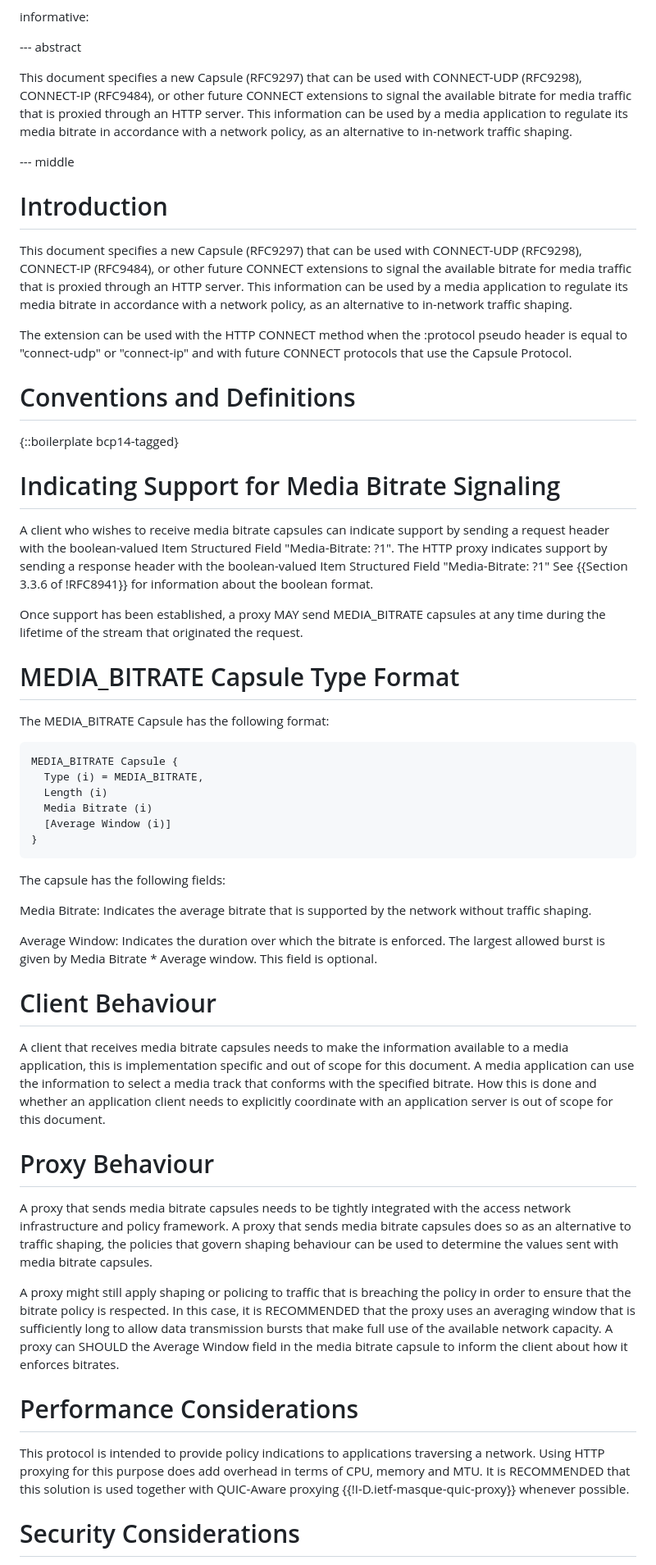
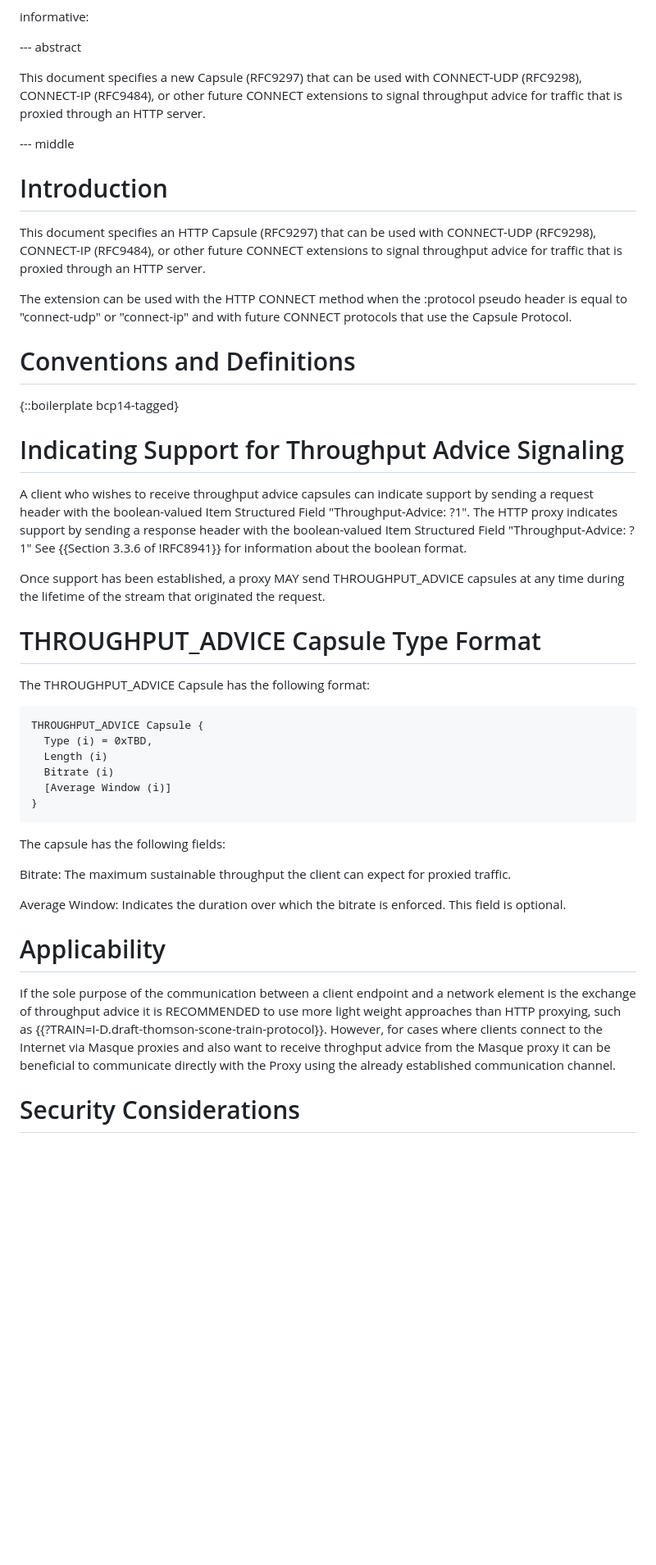
Before and after one commit to mirjak/draft-masque-mediabitrate, a Markdown page: draft-ihlar-scone-masque-mediabitrate.md, the part around one of its changes. Shown at 82% size. Drawn GitHub-style; blank space fills up the shorter version.

Commit message:
applicability and terminology

```diff
--- a/draft-ihlar-scone-masque-mediabitrate.md
+++ b/draft-ihlar-scone-masque-mediabitrate.md
@@ -36,18 +36,15 @@ informative:
 
 --- abstract
 
-This document specifies a new Capsule (RFC9297) that can be used with CONNECT-UDP (RFC9298), CONNECT-IP (RFC9484), or other future CONNECT extensions to signal the available
-bitrate for media traffic that is proxied through an HTTP server.
-This information can be used by a media application to regulate its media bitrate in accordance with a network policy, as an alternative to in-network traffic shaping.
-
+This document specifies a new Capsule (RFC9297) that can be used with CONNECT-UDP (RFC9298), CONNECT-IP (RFC9484), or other future CONNECT extensions to signal throughput advice for
+traffic that is proxied through an HTTP server.
 
 --- middle
 
 # Introduction
 
-This document specifies a new Capsule (RFC9297) that can be used with CONNECT-UDP (RFC9298), CONNECT-IP (RFC9484), or other future CONNECT extensions to signal the available
-bitrate for media traffic that is proxied through an HTTP server.
-This information can be used by a media application to regulate its media bitrate in accordance with a network policy, as an alternative to in-network traffic shaping.
+This document specifies an HTTP Capsule (RFC9297) that can be used with CONNECT-UDP (RFC9298), CONNECT-IP (RFC9484), or other future CONNECT extensions to signal throughput advice for
+traffic that is proxied through an HTTP server.
 
 The extension can be used with the HTTP CONNECT method when the :protocol pseudo header is equal to "connect-udp" or "connect-ip" and with future CONNECT protocols that use the Capsule Protocol.
 
@@ -55,53 +52,39 @@ The extension can be used with the HTTP CONNECT method when the :protocol pseudo
 
 {::boilerplate bcp14-tagged}
 
-# Indicating Support for Media Bitrate Signaling
+# Indicating Support for Throughput Advice Signaling
 
-A client who wishes to receive media bitrate capsules can indicate support by sending a request header with
-the boolean-valued Item Structured Field "Media-Bitrate: ?1".
-The HTTP proxy indicates support by sending a response header with the boolean-valued Item Structured Field "Media-Bitrate: ?1"
+A client who wishes to receive throughput advice capsules can indicate support by sending a request header with
+the boolean-valued Item Structured Field "Throughput-Advice: ?1".
+The HTTP proxy indicates support by sending a response header with the boolean-valued Item Structured Field "Throughput-Advice: ?1"
 See {{Section 3.3.6 of !RFC8941}} for information about the boolean format.
 
-Once support has been established, a proxy MAY send MEDIA_BITRATE capsules at any time during the lifetime of the stream that originated the request.
+Once support has been established, a proxy MAY send THROUGHPUT_ADVICE capsules at any time during the lifetime of the stream that originated the request.
 
-# MEDIA_BITRATE Capsule Type Format
+# THROUGHPUT_ADVICE Capsule Type Format
 
-The MEDIA_BITRATE Capsule has the following format:
+The THROUGHPUT_ADVICE Capsule has the following format:
 
 ~~~
-MEDIA_BITRATE Capsule {
-  Type (i) = MEDIA_BITRATE,
+THROUGHPUT_ADVICE Capsule {
+  Type (i) = 0xTBD,
   Length (i)
-  Media Bitrate (i)
+  Bitrate (i)
   [Average Window (i)]
 }
 ~~~
 
 The capsule has the following fields:
 
-Media Bitrate: Indicates the average bitrate that is supported by the network without traffic shaping.
+Bitrate: The maximum sustainable throughput the client can expect for proxied traffic.
 
-Average Window: Indicates the duration over which the bitrate is enforced. The largest allowed burst is given by Media Bitrate * Average window. This field is optional.
+Average Window: Indicates the duration over which the bitrate is enforced. This field is optional.
 
-# Client Behaviour
+# Applicability
 
-A client that receives media bitrate capsules needs to make the information available to a media application, this is implementation specific and out of scope for this document.
-A media application can use the information to select a media track that conforms with the specified bitrate. How this is done and whether an application client needs to explicitly
-coordinate with an application server is out of scope for this document.
-
-# Proxy Behaviour
-
-A proxy that sends media bitrate capsules needs to be tightly integrated with the access network infrastructure and policy framework. A proxy that sends media bitrate capsules does
-so as an alternative to traffic shaping, the policies that govern shaping behaviour can be used to determine the values sent with media bitrate capsules.
-
-A proxy might still apply shaping or policing to traffic that is breaching the policy in order to ensure that the bitrate policy is respected. In this case, it is RECOMMENDED that the proxy uses an
-averaging window that is sufficiently long to allow data transmission bursts that make full use of the available network capacity. A proxy can SHOULD the Average Window field in the
-media bitrate capsule to inform the client about how it enforces bitrates.
-
-# Performance Considerations
-
-This protocol is intended to provide policy indications to applications traversing a network. Using HTTP proxying for this purpose does add overhead in terms of CPU, memory and MTU.
-It is RECOMMENDED that this solution is used together with QUIC-Aware proxying {{!I-D.ietf-masque-quic-proxy}} whenever possible.
+If the sole purpose of the communication between a client endpoint and a network element is the exchange of throughput advice it is RECOMMENDED to use more light weight approaches
+than HTTP proxying, such as {{?TRAIN=I-D.draft-thomson-scone-train-protocol}}. However, for cases where clients connect to the Internet via Masque proxies and also want to receive
+throghput advice from the Masque proxy it can be beneficial to communicate directly with the Proxy using the already established communication channel.
 
 # Security Considerations
 
```
Also changed, not shown: other parts of draft-ihlar-scone-masque-mediabitrate.md (+2 -2 lines).
